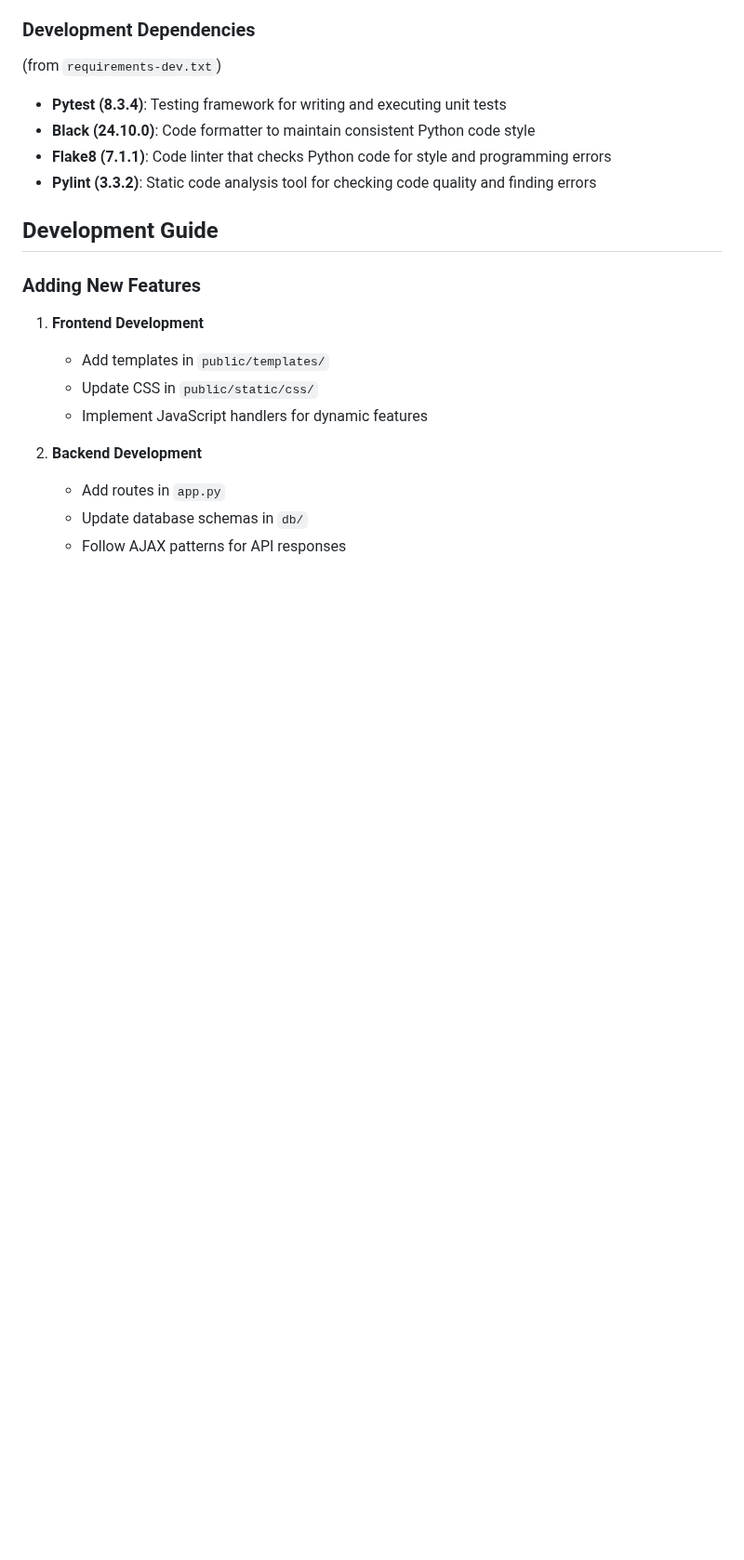
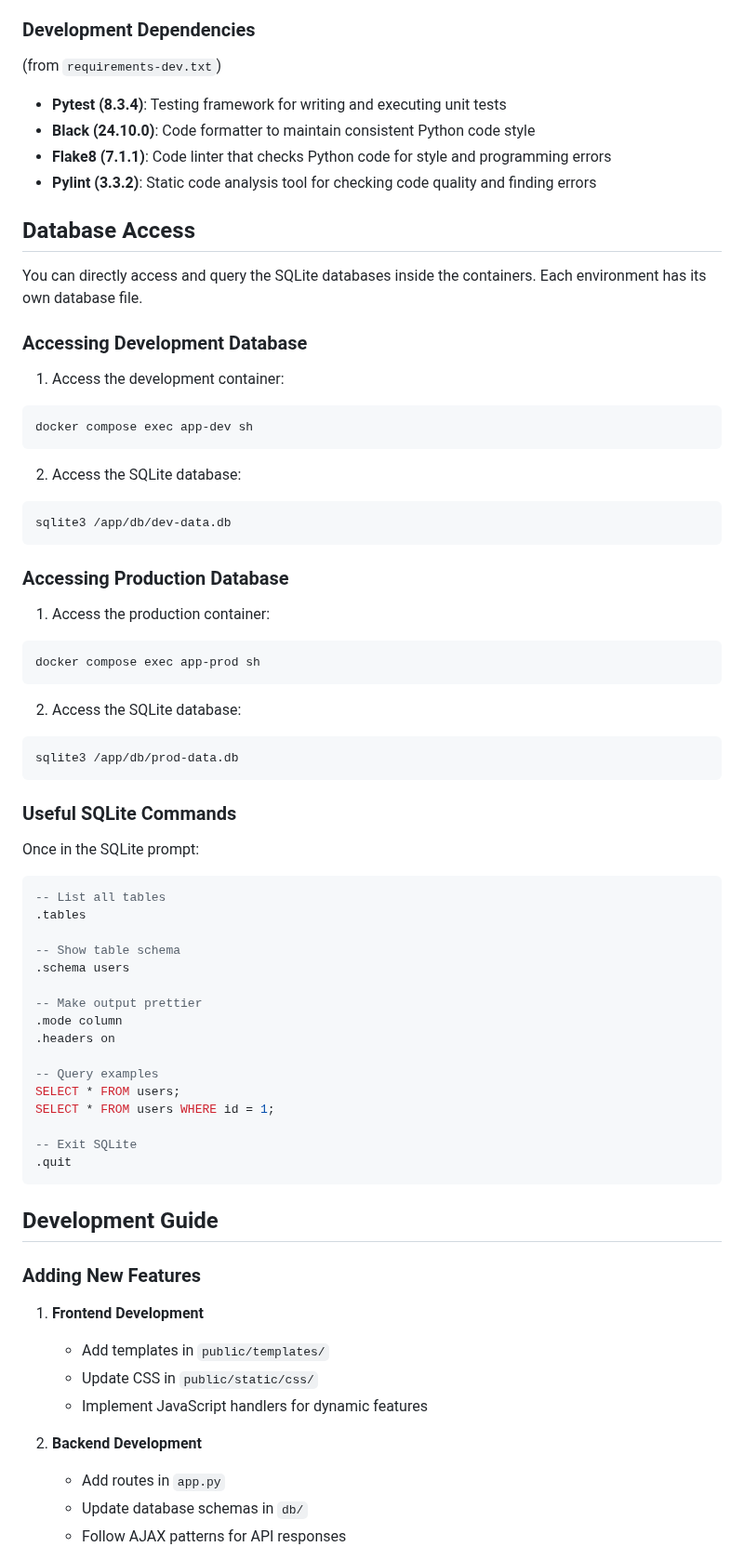
Before and after one commit to link1183/docker-lab, a Markdown page: README.md, the part around one of its changes. Shown at 93% size. Rendered like a GitHub page; blank space fills up the shorter version.

Commit message:
Feat: Add sqlite instructions

````diff
--- a/README.md
+++ b/README.md
@@ -242,6 +248,61 @@ exec gunicorn --bind 0.0.0.0:8000 \
 - **Flake8 (7.1.1)**: Code linter that checks Python code for style and programming errors
 - **Pylint (3.3.2)**: Static code analysis tool for checking code quality and finding errors
 
+## Database Access
+
+You can directly access and query the SQLite databases inside the containers. Each environment has its own database file.
+
+### Accessing Development Database
+
+1. Access the development container:
+
+```bash
+docker compose exec app-dev sh
+```
+
+2. Access the SQLite database:
+
+```bash
+sqlite3 /app/db/dev-data.db
+```
+
+### Accessing Production Database
+
+1. Access the production container:
+
+```bash
+docker compose exec app-prod sh
+```
+
+2. Access the SQLite database:
+
+```bash
+sqlite3 /app/db/prod-data.db
+```
+
+### Useful SQLite Commands
+
+Once in the SQLite prompt:
+
+```sql
+-- List all tables
+.tables
+
+-- Show table schema
+.schema users
+
+-- Make output prettier
+.mode column
+.headers on
+
+-- Query examples
+SELECT * FROM users;
+SELECT * FROM users WHERE id = 1;
+
+-- Exit SQLite
+.quit
+```
+
 ## Development Guide
 
 ### Adding New Features
````
Also changed, not shown: other parts of README.md (+10 -4 lines).
